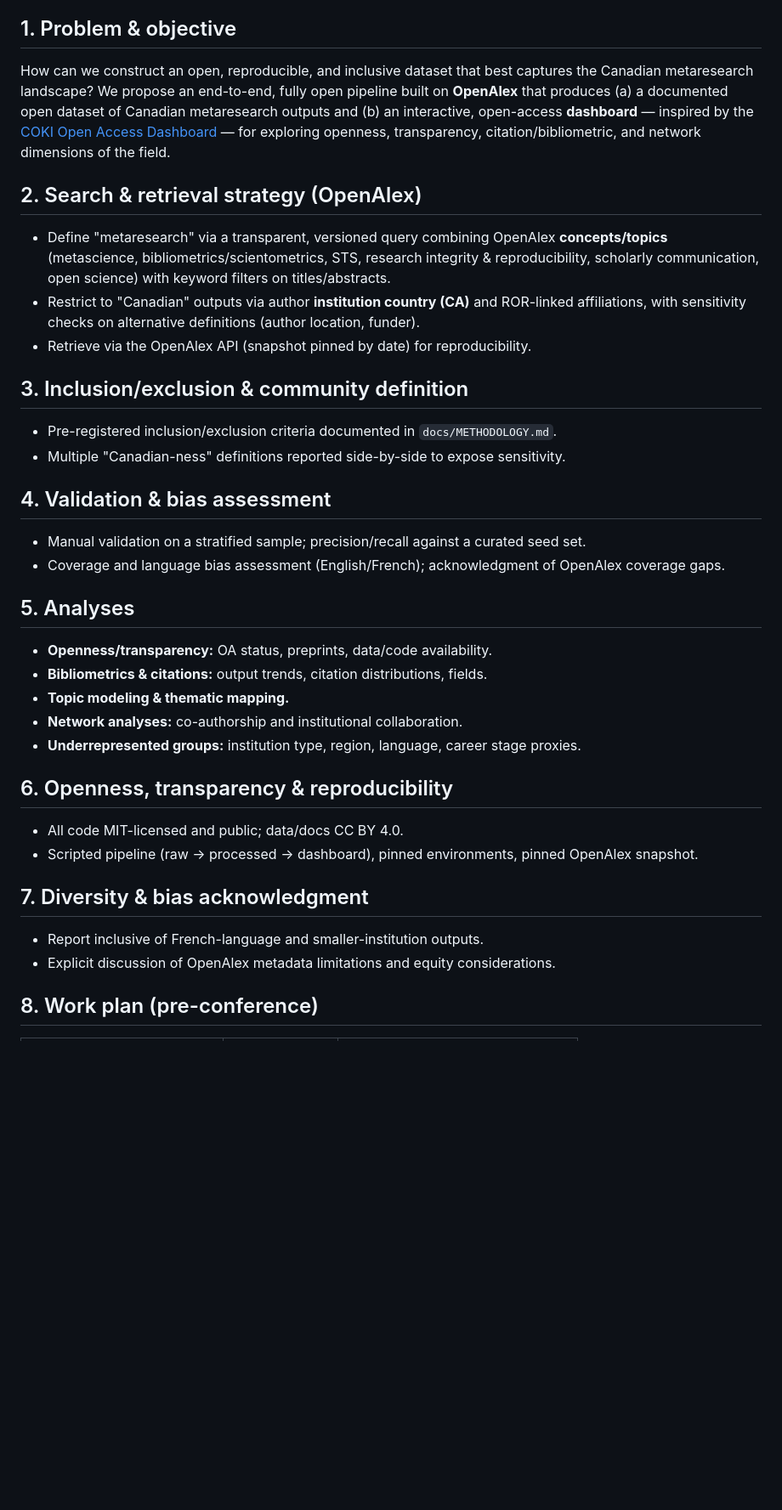
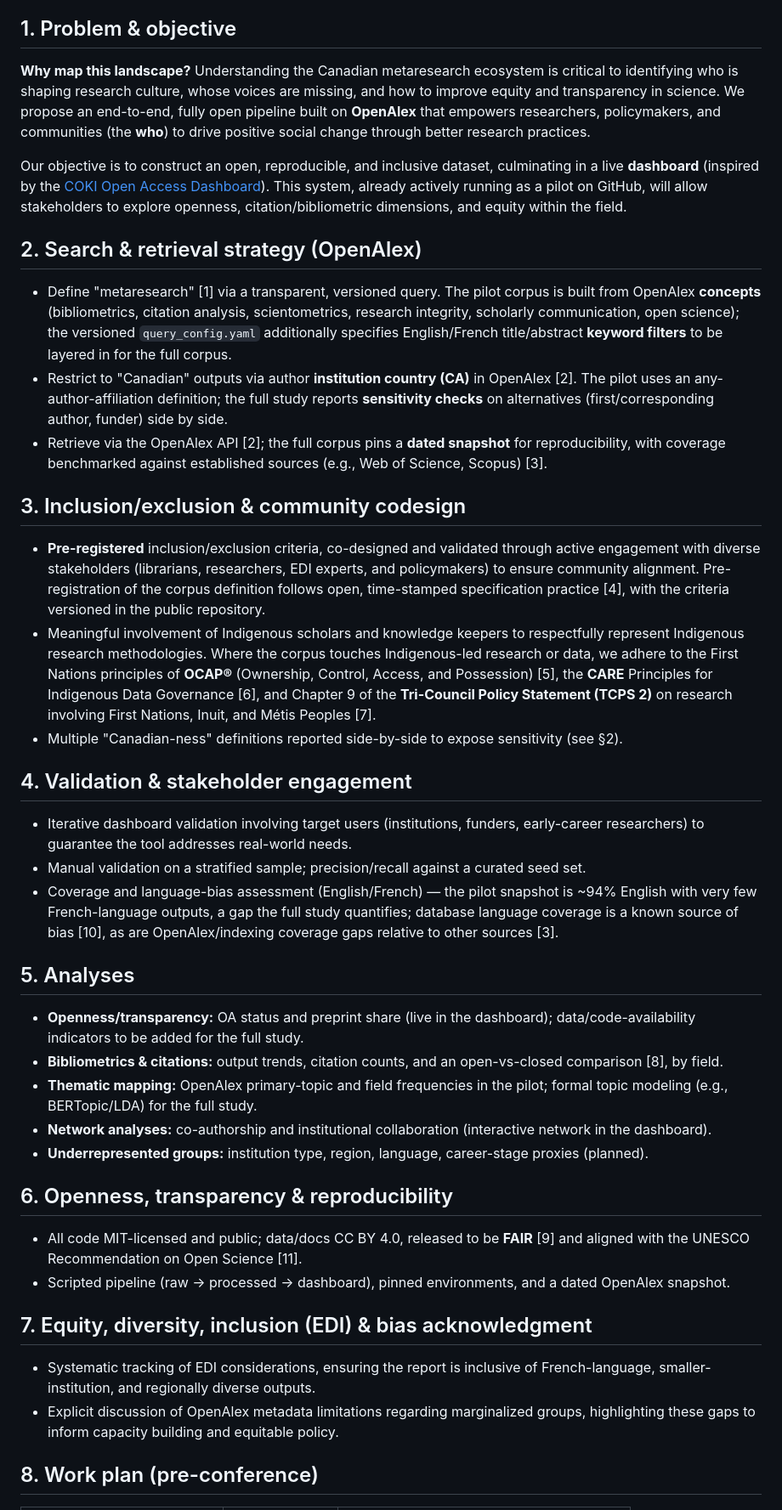
Before and after one commit to esantos2ua/metaResearchDataChallenge, a Markdown page: proposal/proposal.md, the part around one of its changes. Shown at 85% size. Rendered like a GitHub page; blank space fills up the shorter version.

Commit message:
Align proposal with pilot reality and add citations
- Correct overstated claims to match the running dashboard: keyword
  filters and dated snapshot marked as planned; drop ROR claim; topic
  "modeling" -> primary-topic/field frequencies; data/code availability
  and citation distributions softened to what the dashboard shows.
- Flag the ~94% English / near-absent French language gap in the pilot.
- Substantiate Section 3 with citations: pre-registration, OCAP, CARE,
  and TCPS 2 Ch. 9; add supporting references throughout (11 total).

Co-Authored-By: Claude Opus 4.8 <noreply@anthropic.com>

```diff
--- a/proposal/proposal.md
+++ b/proposal/proposal.md
@@ -14,48 +14,63 @@
 
 ## 1. Problem & objective
 
-How can we construct an open, reproducible, and inclusive dataset that best captures the Canadian
-metaresearch landscape? We propose an end-to-end, fully open pipeline built on **OpenAlex** that
-produces (a) a documented open dataset of Canadian metaresearch outputs and (b) an interactive,
-open-access **dashboard** — inspired by the [COKI Open Access Dashboard](https://open.coki.ac/) —
-for exploring openness, transparency, citation/bibliometric, and network dimensions of the field.
+**Why map this landscape?** Understanding the Canadian metaresearch ecosystem is critical to identifying who is shaping research culture, whose voices are missing, and how to improve equity and transparency in science. We propose an end-to-end, fully open pipeline built on **OpenAlex** that empowers researchers, policymakers, and communities (the **who**) to drive positive social change through better research practices.
+
+Our objective is to construct an open, reproducible, and inclusive dataset, culminating in a live **dashboard** (inspired by the [COKI Open Access Dashboard](https://open.coki.ac/)). This system, already actively running as a pilot on GitHub, will allow stakeholders to explore openness, citation/bibliometric dimensions, and equity within the field.
 
 ## 2. Search & retrieval strategy (OpenAlex)
 
-- Define "metaresearch" via a transparent, versioned query combining OpenAlex **concepts/topics**
-  (metascience, bibliometrics/scientometrics, STS, research integrity & reproducibility, scholarly
-  communication, open science) with keyword filters on titles/abstracts.
-- Restrict to "Canadian" outputs via author **institution country (CA)** and ROR-linked affiliations,
-  with sensitivity checks on alternative definitions (author location, funder).
-- Retrieve via the OpenAlex API (snapshot pinned by date) for reproducibility.
+- Define "metaresearch" [1] via a transparent, versioned query. The pilot corpus is built from OpenAlex
+  **concepts** (bibliometrics, citation analysis, scientometrics, research integrity, scholarly
+  communication, open science); the versioned `query_config.yaml` additionally specifies English/French
+  title/abstract **keyword filters** to be layered in for the full corpus.
+- Restrict to "Canadian" outputs via author **institution country (CA)** in OpenAlex [2]. The pilot uses an
+  any-author-affiliation definition; the full study reports **sensitivity checks** on alternatives
+  (first/corresponding author, funder) side by side.
+- Retrieve via the OpenAlex API [2]; the full corpus pins a **dated snapshot** for reproducibility, with
+  coverage benchmarked against established sources (e.g., Web of Science, Scopus) [3].
 
-## 3. Inclusion/exclusion & community definition
+## 3. Inclusion/exclusion & community codesign
 
-- Pre-registered inclusion/exclusion criteria documented in `docs/METHODOLOGY.md`.
-- Multiple "Canadian-ness" definitions reported side-by-side to expose sensitivity.
+- **Pre-registered** inclusion/exclusion criteria, co-designed and validated through active engagement with
+  diverse stakeholders (librarians, researchers, EDI experts, and policymakers) to ensure community
+  alignment. Pre-registration of the corpus definition follows open, time-stamped specification practice [4],
+  with the criteria versioned in the public repository.
+- Meaningful involvement of Indigenous scholars and knowledge keepers to respectfully represent Indigenous
+  research methodologies. Where the corpus touches Indigenous-led research or data, we adhere to the First
+  Nations principles of **OCAP®** (Ownership, Control, Access, and Possession) [5], the **CARE** Principles
+  for Indigenous Data Governance [6], and Chapter 9 of the **Tri-Council Policy Statement (TCPS 2)** on
+  research involving First Nations, Inuit, and Métis Peoples [7].
+- Multiple "Canadian-ness" definitions reported side-by-side to expose sensitivity (see §2).
 
-## 4. Validation & bias assessment
+## 4. Validation & stakeholder engagement
 
+- Iterative dashboard validation involving target users (institutions, funders, early-career researchers) to guarantee the tool addresses real-world needs.
 - Manual validation on a stratified sample; precision/recall against a curated seed set.
-- Coverage and language bias assessment (English/French); acknowledgment of OpenAlex coverage gaps.
+- Coverage and language-bias assessment (English/French) — the pilot snapshot is ~94% English with very few
+  French-language outputs, a gap the full study quantifies; database language coverage is a known source of
+  bias [10], as are OpenAlex/indexing coverage gaps relative to other sources [3].
 
 ## 5. Analyses
 
-- **Openness/transparency:** OA status, preprints, data/code availability.
-- **Bibliometrics & citations:** output trends, citation distributions, fields.
-- **Topic modeling & thematic mapping.**
-- **Network analyses:** co-authorship and institutional collaboration.
-- **Underrepresented groups:** institution type, region, language, career stage proxies.
+- **Openness/transparency:** OA status and preprint share (live in the dashboard); data/code-availability
+  indicators to be added for the full study.
+- **Bibliometrics & citations:** output trends, citation counts, and an open-vs-closed comparison [8], by field.
+- **Thematic mapping:** OpenAlex primary-topic and field frequencies in the pilot; formal topic modeling
+  (e.g., BERTopic/LDA) for the full study.
+- **Network analyses:** co-authorship and institutional collaboration (interactive network in the dashboard).
+- **Underrepresented groups:** institution type, region, language, career-stage proxies (planned).
 
 ## 6. Openness, transparency & reproducibility
 
-- All code MIT-licensed and public; data/docs CC BY 4.0.
-- Scripted pipeline (raw → processed → dashboard), pinned environments, pinned OpenAlex snapshot.
+- All code MIT-licensed and public; data/docs CC BY 4.0, released to be **FAIR** [9] and aligned with the
+  UNESCO Recommendation on Open Science [11].
+- Scripted pipeline (raw → processed → dashboard), pinned environments, and a dated OpenAlex snapshot.
 
-## 7. Diversity & bias acknowledgment
+## 7. Equity, diversity, inclusion (EDI) & bias acknowledgment
 
-- Report inclusive of French-language and smaller-institution outputs.
-- Explicit discussion of OpenAlex metadata limitations and equity considerations.
+- Systematic tracking of EDI considerations, ensuring the report is inclusive of French-language, smaller-institution, and regionally diverse outputs.
+- Explicit discussion of OpenAlex metadata limitations regarding marginalized groups, highlighting these gaps to inform capacity building and equitable policy.
 
 ## 8. Work plan (pre-conference)
 
```
Also changed, not shown: other parts of proposal/proposal.md (+19 -0 lines).
